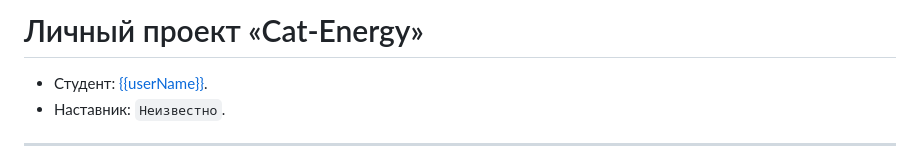
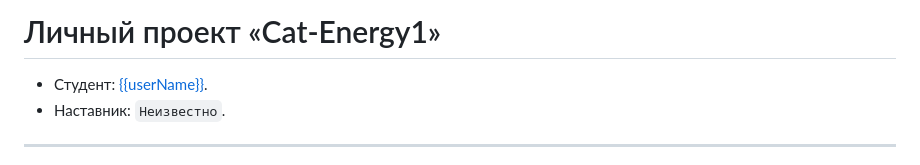
Before and after one commit to slava560730/cat-energy, a Markdown page: Readme.md, the part around the change. Rendered like a GitHub page.

```diff
--- a/Readme.md
+++ b/Readme.md
@@ -1,4 +1,4 @@
-# Личный проект «Cat-Energy»
+# Личный проект «Cat-Energy1»
 
 * Студент: [{{userName}}]({{userProfile}}).
 * Наставник: `Неизвестно`.
```
